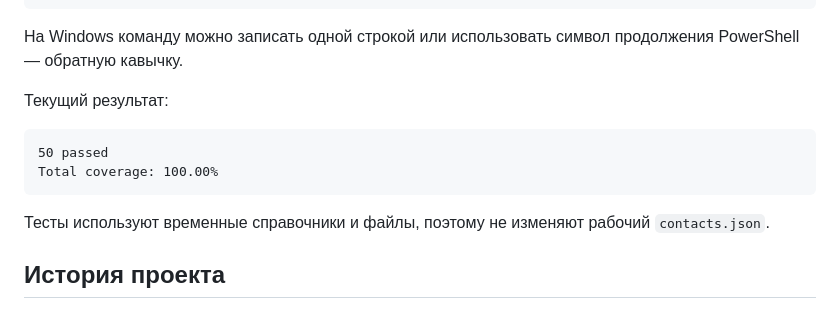
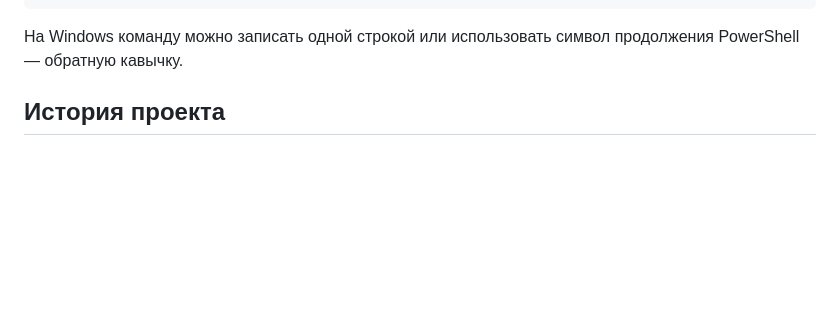
Before and after one commit to Aleksandr-A163/python-web-application, a Markdown page: README.md, the part around the change. GitHub-like rendering; blank space fills up the shorter version.

````diff
--- a/README.md
+++ b/README.md
@@ -271,15 +271,6 @@ python -m pytest -W error \
 На Windows команду можно записать одной строкой или использовать символ
 продолжения PowerShell — обратную кавычку.
 
-Текущий результат:
-
-```text
-50 passed
-Total coverage: 100.00%
-```
-
-Тесты используют временные справочники и файлы, поэтому не изменяют рабочий
-`contacts.json`.
 
 ## История проекта
 
````
